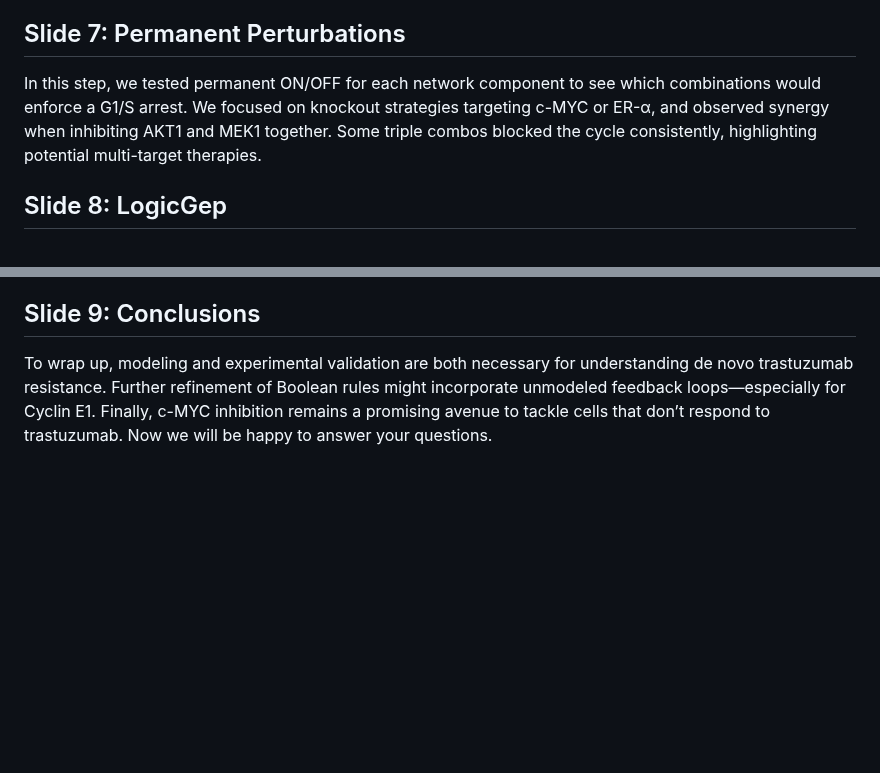
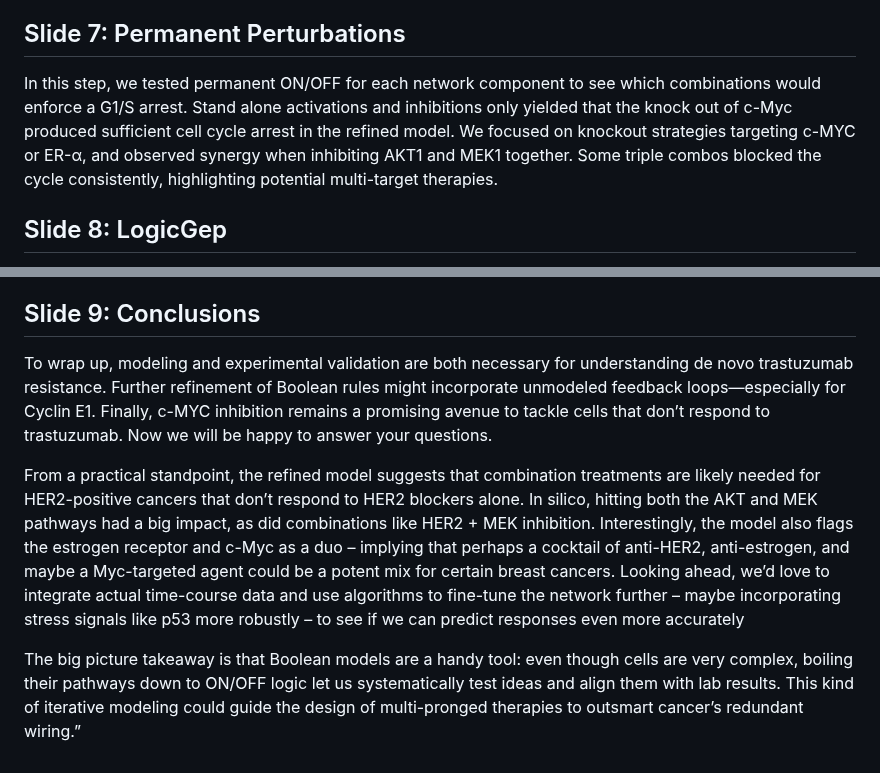
Before and after one commit to rauldd-sys/erbb-signaling-analysis, a Markdown page: report/script.md, 2 parts joined by grey strips. Rendered like a GitHub page; blank space fills up the shorter version.

Commit message:
script change

```diff
--- a/report/script.md
+++ b/report/script.md
@@ -62,7 +62,7 @@ After, we simulated the knockouts (ER-α, c-MYC, Cyclin D1, etc.) and compared t
 
 ## Slide 7: Permanent Perturbations
 
-In this step, we tested permanent ON/OFF for each network component to see which combinations would enforce a G1/S arrest. We focused on knockout strategies targeting c-MYC or ER-α, and observed synergy when inhibiting AKT1 and MEK1 together. Some triple combos blocked the cycle consistently, highlighting potential multi-target therapies.
+In this step, we tested permanent ON/OFF for each network component to see which combinations would enforce a G1/S arrest. Stand alone activations and inhibitions only yielded that the knock out of c-Myc produced sufficient cell cycle arrest in the refined model. We focused on knockout strategies targeting c-MYC or ER-α, and observed synergy when inhibiting AKT1 and MEK1 together. Some triple combos blocked the cycle consistently, highlighting potential multi-target therapies.
 
 ## Slide 8: LogicGep
 
@@ -71,3 +77,7 @@ Originally we wanted to use LogicGep approach to refine the Boolean rules furthe
 ## Slide 9: Conclusions
 
 To wrap up, modeling and experimental validation are both necessary for understanding de novo trastuzumab resistance. Further refinement of Boolean rules might incorporate unmodeled feedback loops—especially for Cyclin E1. Finally, c-MYC inhibition remains a promising avenue to tackle cells that don’t respond to trastuzumab. Now we will be happy to answer your questions.
+
+From a practical standpoint, the refined model suggests that combination treatments are likely needed for HER2-positive cancers that don’t respond to HER2 blockers alone. In silico, hitting both the AKT and MEK pathways had a big impact, as did combinations like HER2 + MEK inhibition. Interestingly, the model also flags the estrogen receptor and c-Myc as a duo – implying that perhaps a cocktail of anti-HER2, anti-estrogen, and maybe a Myc-targeted agent could be a potent mix for certain breast cancers. Looking ahead, we’d love to integrate actual time-course data and use algorithms to fine-tune the network further – maybe incorporating stress signals like p53 more robustly – to see if we can predict responses even more accurately
+
+The big picture takeaway is that Boolean models are a handy tool: even though cells are very complex, boiling their pathways down to ON/OFF logic let us systematically test ideas and align them with lab results. This kind of iterative modeling could guide the design of multi-pronged therapies to outsmart cancer’s redundant wiring.”
```
Also changed, not shown: other parts of report/script.md (+7 -1 lines).
